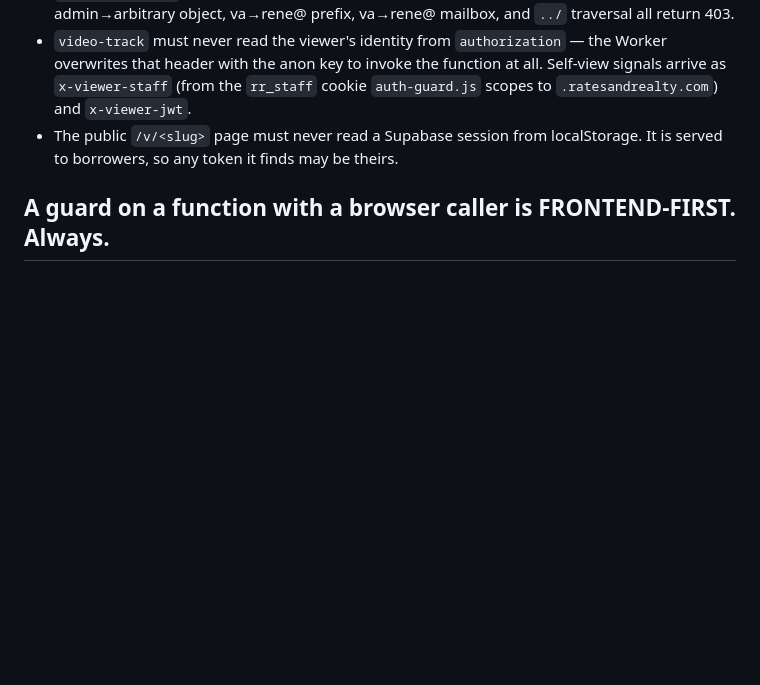
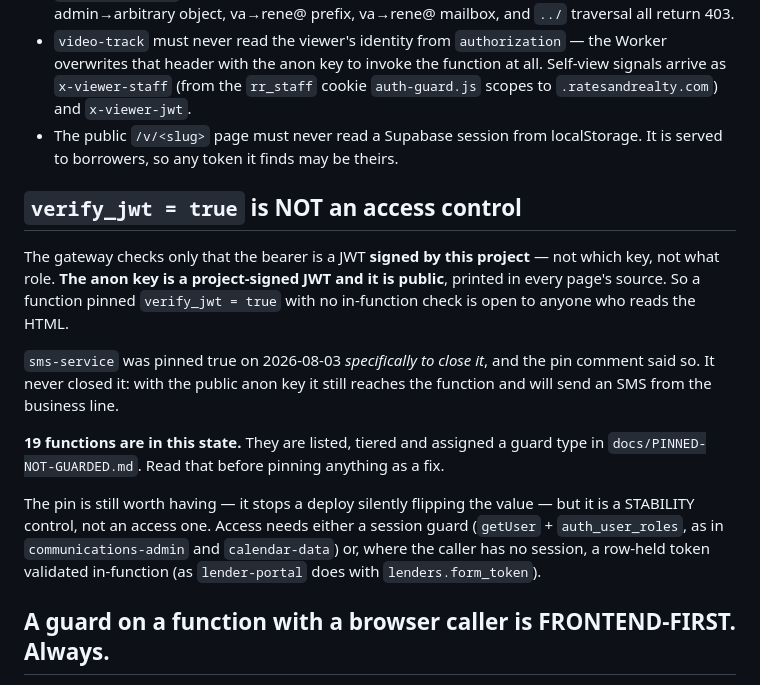
Before and after one commit to ratesandrealty/rates-and-realty, a Markdown page: CLAUDE.md, the part around the change. GitHub-like rendering; blank space fills up the shorter version.

```diff
--- a/CLAUDE.md
+++ b/CLAUDE.md
@@ -135,6 +135,26 @@ something checks a status code and never looks at the bytes.
 - The public `/v/<slug>` page must never read a Supabase session from
   localStorage. It is served to borrowers, so any token it finds may be theirs.
 
+## `verify_jwt = true` is NOT an access control
+
+The gateway checks only that the bearer is a JWT **signed by this project** — not
+which key, not what role. **The anon key is a project-signed JWT and it is public**,
+printed in every page's source. So a function pinned `verify_jwt = true` with no
+in-function check is open to anyone who reads the HTML.
+
+`sms-service` was pinned true on 2026-08-03 *specifically to close it*, and the
+pin comment said so. It never closed it: with the public anon key it still reaches
+the function and will send an SMS from the business line.
+
+**19 functions are in this state.** They are listed, tiered and assigned a guard
+type in `docs/PINNED-NOT-GUARDED.md`. Read that before pinning anything as a fix.
+
+The pin is still worth having — it stops a deploy silently flipping the value —
+but it is a STABILITY control, not an access one. Access needs either a session
+guard (`getUser` + `auth_user_roles`, as in `communications-admin` and
+`calendar-data`) or, where the caller has no session, a row-held token validated
+in-function (as `lender-portal` does with `lenders.form_token`).
+
 ## A guard on a function with a browser caller is FRONTEND-FIRST. Always.
 
 **Adding, tightening, or changing authentication on an edge function that any
```
Also changed, not shown: docs/PINNED-NOT-GUARDED.md (added, +117 -0 lines).
